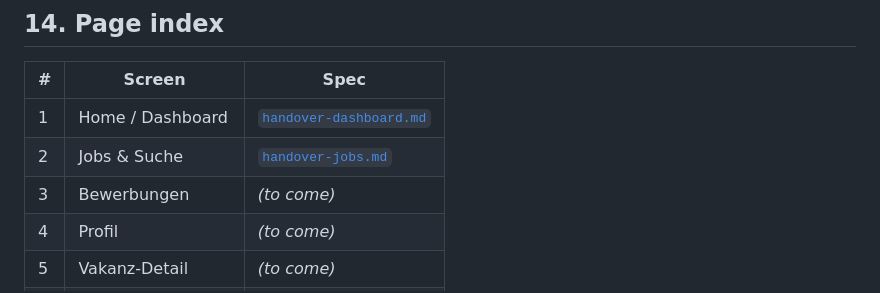
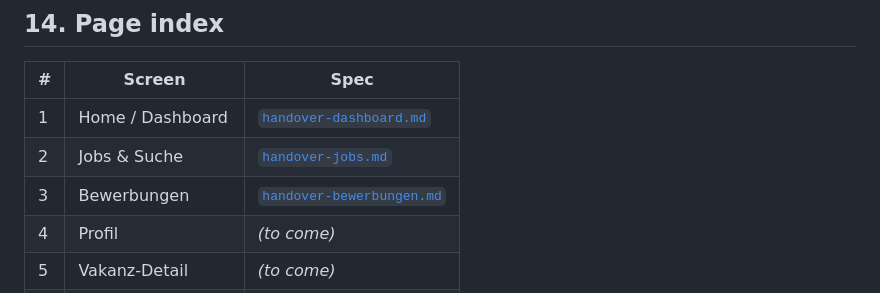
Before and after one commit to dennistodesco-star/handover_proto_Talent, a Markdown page: docs/handover-00-overview.md, the part around the change. Rendered like a GitHub page.

Commit message:
docs(bewerbungen): add annotated Bewerbungen spec (categories, pipeline, states)
Co-Authored-By: Claude Opus 4.8 <noreply@anthropic.com>

```diff
--- a/docs/handover-00-overview.md
+++ b/docs/handover-00-overview.md
@@ -119,7 +119,7 @@ Three distinct **proposal channels** — keep them separate in data & UI:
 |---|---|---|
 | 1 | Home / Dashboard | [`handover-dashboard.md`](handover-dashboard.md) |
 | 2 | Jobs & Suche | [`handover-jobs.md`](handover-jobs.md) |
-| 3 | Bewerbungen | *(to come)* |
+| 3 | Bewerbungen | [`handover-bewerbungen.md`](handover-bewerbungen.md) |
 | 4 | Profil | *(to come)* |
 | 5 | Vakanz-Detail | *(to come)* |
 | 6 | Termine | *(to come)* |
```
Also changed, not shown: docs/handover-bewerbungen.md (added, +84 -0 lines), docs/img/bew-annotated.png (added), docs/img/bew-state-archiv.png (added), docs/img/bew-state-empty.png (added), docs/img/bew-state-filter.png (added).
